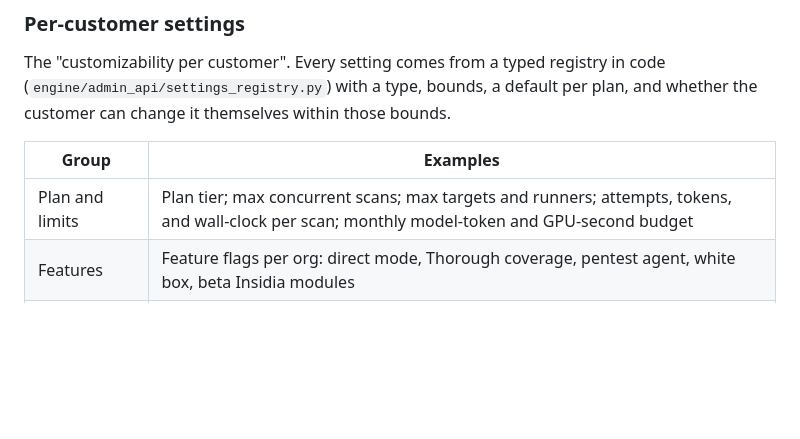
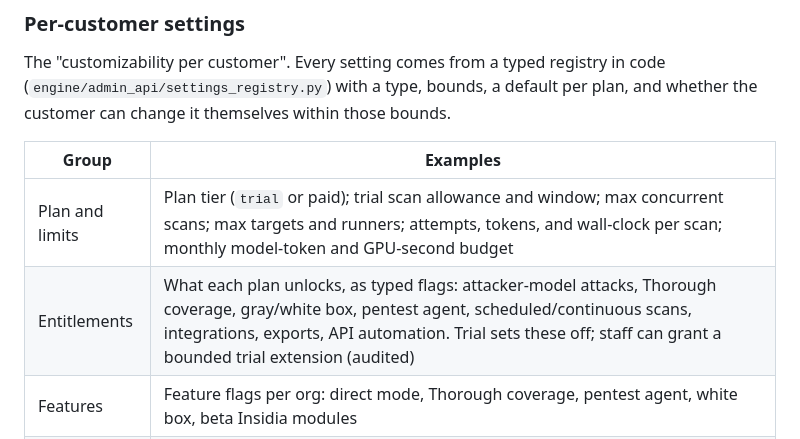
Before and after one commit to Rushi-Balapure/Insidia-Labs, a Markdown page: plans/20-admin-console.md, the part around the change. GitHub-like rendering; blank space fills up the shorter version.

Commit message:
Add trial entitlements and bounded trial extension to admin console settings.
Co-authored-by: Cursor <cursoragent@cursor.com>

```diff
--- a/plans/20-admin-console.md
+++ b/plans/20-admin-console.md
@@ -128,7 +128,8 @@ The "customizability per customer". Every setting comes from a typed registry in
 
 | Group | Examples |
 |---|---|
-| Plan and limits | Plan tier; max concurrent scans; max targets and runners; attempts, tokens, and wall-clock per scan; monthly model-token and GPU-second budget |
+| Plan and limits | Plan tier (`trial` or paid); trial scan allowance and window; max concurrent scans; max targets and runners; attempts, tokens, and wall-clock per scan; monthly model-token and GPU-second budget |
+| Entitlements | What each plan unlocks, as typed flags: attacker-model attacks, Thorough coverage, gray/white box, pentest agent, scheduled/continuous scans, integrations, exports, API automation. Trial sets these off; staff can grant a bounded trial extension (audited) |
 | Features | Feature flags per org: direct mode, Thorough coverage, pentest agent, white box, beta Insidia modules |
 | Coverage | Default coverage mode; attack families or modules disabled for this org (for example, a module that breaks their target); Standard-mode pin per family |
 | Safety | Per-target rate-limit ceiling, scan windows (hours scans may run), destructive-check opt-in. A floor exists that only the two-person rule can lower |
```
